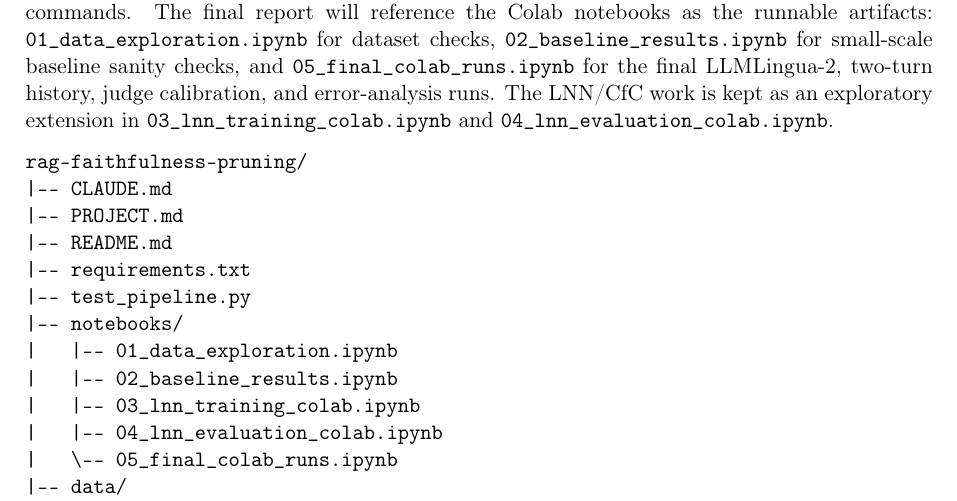
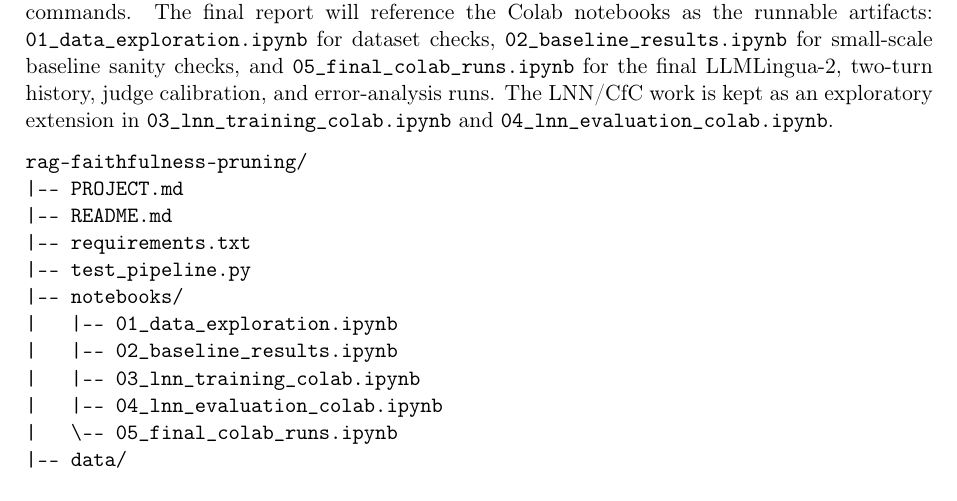
Before and after one commit to Mrtuzy/CENG467_Final, a LaTeX document (progress_report.tex): part of page 6 of 8, cut so that both start at the same text. Compiled offline with pdfLaTeX.

Commit message:
small fixes

```diff
--- a/progress_report.tex
+++ b/progress_report.tex
@@ -188,7 +188,6 @@ The repository is organized as a modular Python package with clearly separated c
 
 \begin{verbatim}
 rag-faithfulness-pruning/
-|-- CLAUDE.md
 |-- PROJECT.md
 |-- README.md
 |-- requirements.txt
```
Also changed, not shown: progress_report.pdf.
